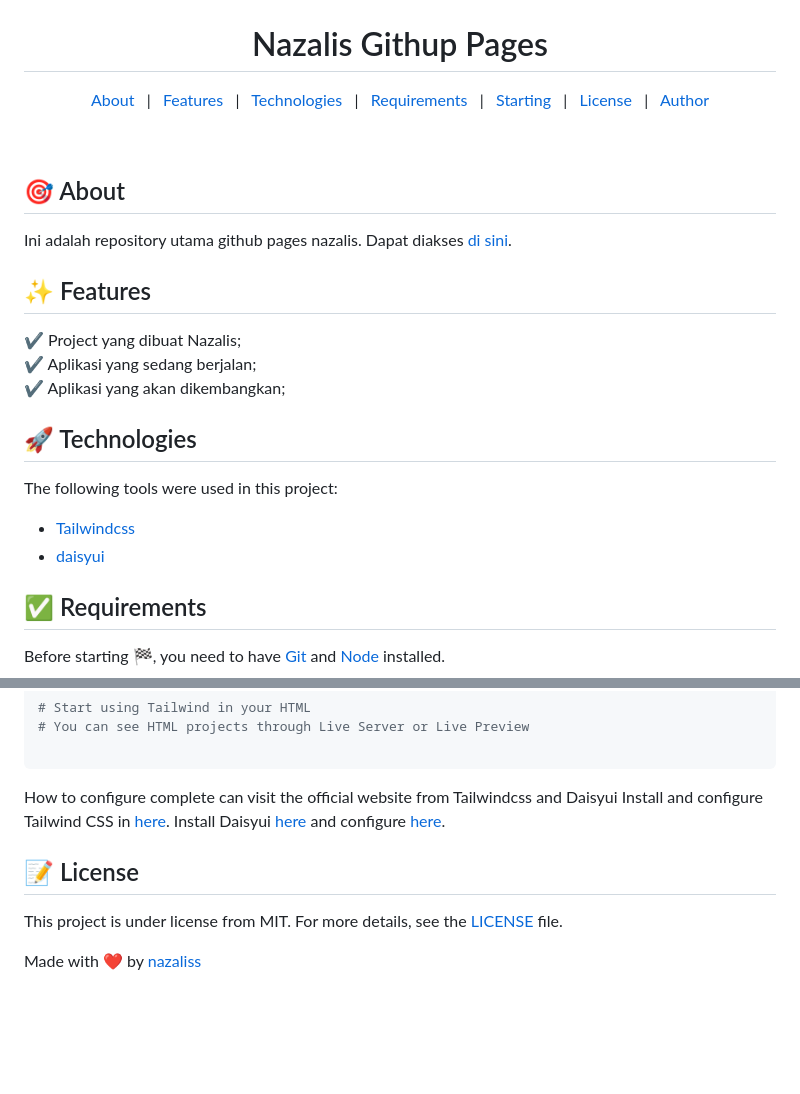
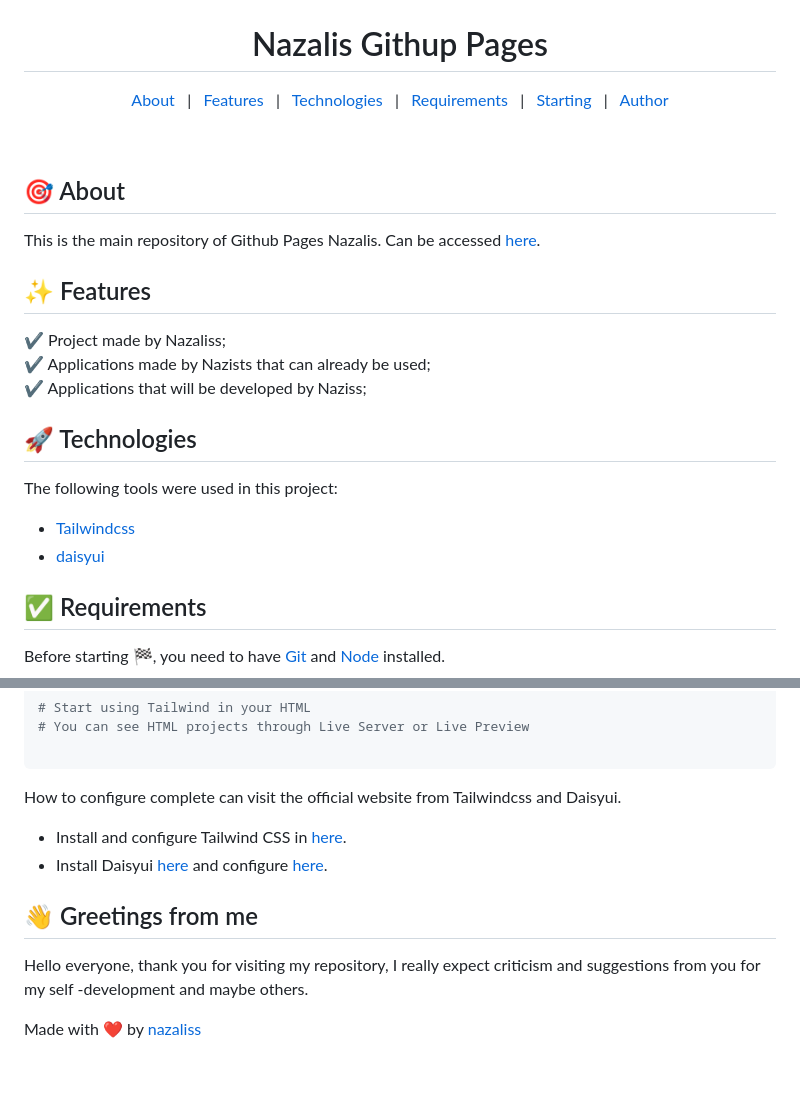
Before and after one commit to nazalilis/nazalilis.github.io, a Markdown page: README.md, 2 parts joined by grey strips. GitHub-like rendering; blank space fills up the shorter version.

Commit message:
edit 2 readme.md

````diff
--- a/README.md
+++ b/README.md
@@ -38,7 +38,7 @@
   <a href="#rocket-technologies">Technologies</a> &#xa0; | &#xa0;
   <a href="#white_check_mark-requirements">Requirements</a> &#xa0; | &#xa0;
   <a href="#checkered_flag-starting">Starting</a> &#xa0; | &#xa0;
-  <a href="#memo-license">License</a> &#xa0; | &#xa0;
+  <!-- <a href="#memo-license">License</a> &#xa0; | &#xa0; -->
   <a href="https://github.com/nazaliss" target="_blank">Author</a>
 </p>
 
@@ -46,13 +46,13 @@
 
 ## :dart: About
 
-Ini adalah repository utama github pages nazalis. Dapat diakses <a href="https://nazaliss.github.io" target="_blank">di sini</a>.
+This is the main repository of Github Pages Nazalis. Can be accessed <a href="https://nazaliss.github.io" target="_blank">here</a>.
 
 ## :sparkles: Features
 
-:heavy_check_mark: Project yang dibuat Nazalis;\
-:heavy_check_mark: Aplikasi yang sedang berjalan;\
-:heavy_check_mark: Aplikasi yang akan dikembangkan;
+:heavy_check_mark: Project made by Nazaliss;\
+:heavy_check_mark: Applications made by Nazists that can already be used;\
+:heavy_check_mark: Applications that will be developed by Naziss;
 
 ## :rocket: Technologies
 
@@ -92,13 +92,16 @@ $ npx tailwindcss -i ./src/input.css -o ./dist/output.css --watch
 
 ```
 
-How to configure complete can visit the official website from Tailwindcss and Daisyui
-Install and configure Tailwind CSS in [here](https://tailwindcss.com/docs/installation).
-Install Daisyui [here](https://daisyui.com/docs/install/) and configure [here](https://daisyui.com/docs/config/).
+How to configure complete can visit the official website from Tailwindcss and Daisyui.
 
-## :memo: License
+- Install and configure Tailwind CSS in [here](https://tailwindcss.com/docs/installation).
+- Install Daisyui [here](https://daisyui.com/docs/install/) and configure [here](https://daisyui.com/docs/config/).
 
-This project is under license from MIT. For more details, see the [LICENSE](LICENSE.md) file.
+## 👋 Greetings from me
+
+Hello everyone, thank you for visiting my repository, I really expect criticism and suggestions from you for my self -development and maybe others.
+
+<!-- This project is under license from MIT. For more details, see the [LICENSE](LICENSE.md) file. -->
 
 Made with :heart: by <a href="https://github.com/nazaliss" target="_blank">nazaliss</a>
 
````
Also changed, not shown: other parts of README.md (+2 -2 lines).
